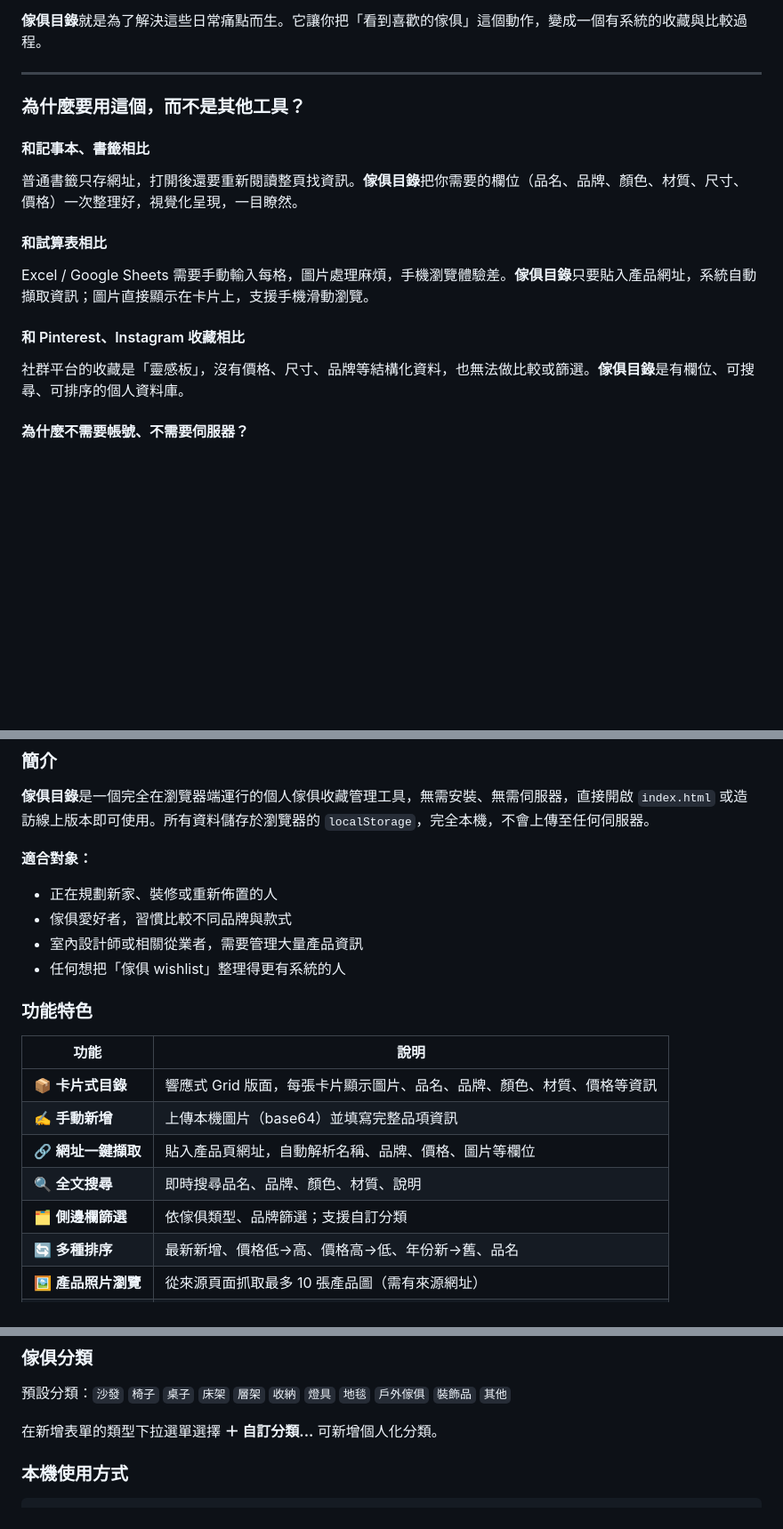
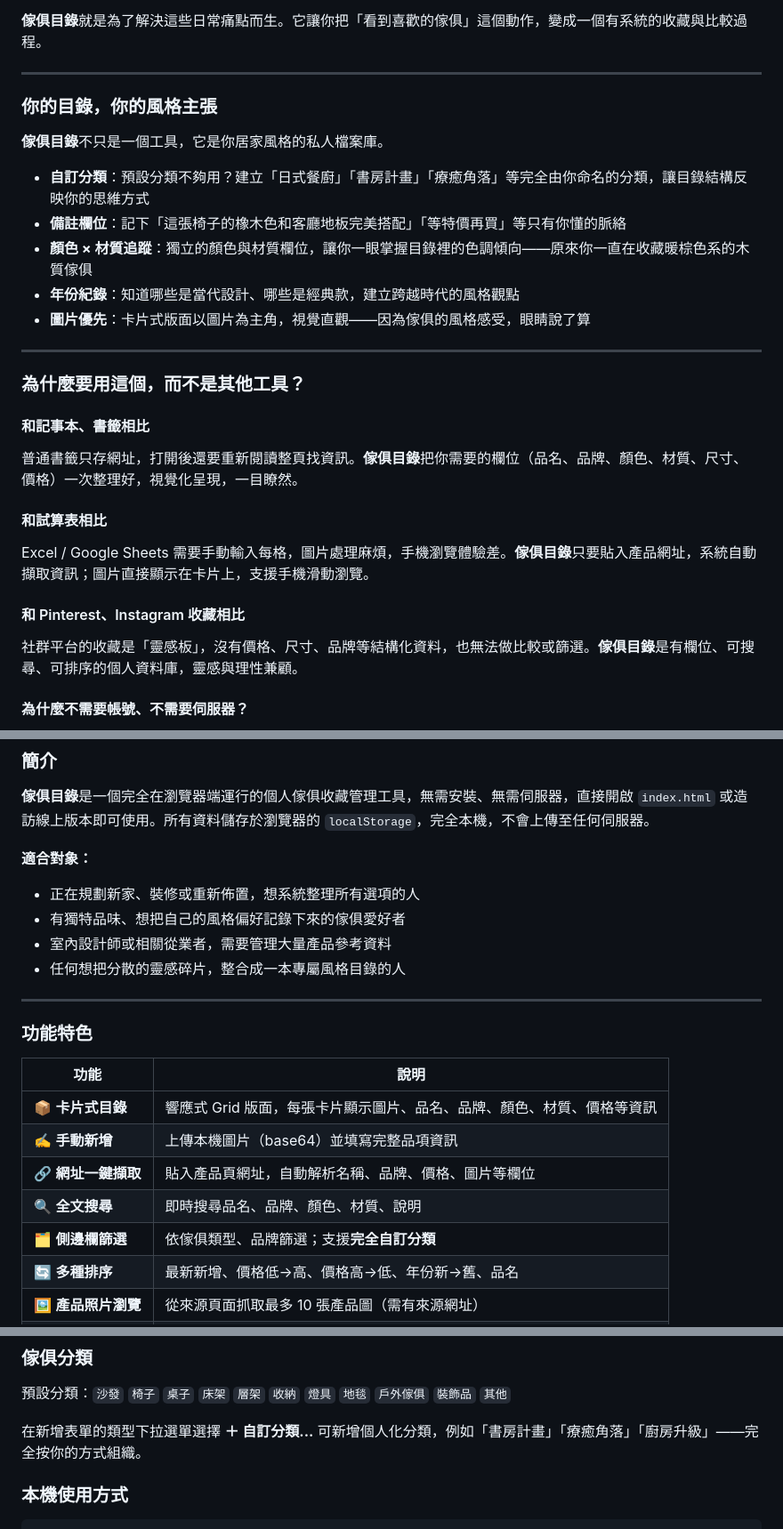
Before and after one commit to mmyangmm/furniture-catalog, a Markdown page: README.md, 3 parts joined by grey strips. Shown at 89% size. Drawn GitHub-style; blank space fills up the shorter version.

Commit message:
Emphasize personal style curation throughout README
Co-Authored-By: Claude Sonnet 4.6 <noreply@anthropic.com>

```diff
--- a/README.md
+++ b/README.md
@@ -22,6 +31,18 @@
 
 ---
 
+### 你的目錄，你的風格主張
+
+**傢俱目錄**不只是一個工具，它是你居家風格的私人檔案庫。
+
+- **自訂分類**：預設分類不夠用？建立「日式餐廚」「書房計畫」「療癒角落」等完全由你命名的分類，讓目錄結構反映你的思維方式
+- **備註欄位**：記下「這張椅子的橡木色和客廳地板完美搭配」「等特價再買」等只有你懂的脈絡
+- **顏色 × 材質追蹤**：獨立的顏色與材質欄位，讓你一眼掌握目錄裡的色調傾向——原來你一直在收藏暖棕色系的木質傢俱
+- **年份紀錄**：知道哪些是當代設計、哪些是經典款，建立跨越時代的風格觀點
+- **圖片優先**：卡片式版面以圖片為主角，視覺直觀——因為傢俱的風格感受，眼睛說了算
+
+---
+
 ### 為什麼要用這個，而不是其他工具？
 
 #### 和記事本、書籤相比
@@ -31,7 +52,7 @@
 Excel / Google Sheets 需要手動輸入每格，圖片處理麻煩，手機瀏覽體驗差。**傢俱目錄**只要貼入產品網址，系統自動擷取資訊；圖片直接顯示在卡片上，支援手機滑動瀏覽。
 
 #### 和 Pinterest、Instagram 收藏相比
-社群平台的收藏是「靈感板」，沒有價格、尺寸、品牌等結構化資料，也無法做比較或篩選。**傢俱目錄**是有欄位、可搜尋、可排序的個人資料庫。
+社群平台的收藏是「靈感板」，沒有價格、尺寸、品牌等結構化資料，也無法做比較或篩選。**傢俱目錄**是有欄位、可搜尋、可排序的個人資料庫，靈感與理性兼顧。
 
 #### 為什麼不需要帳號、不需要伺服器？
 - **零設定**：下載即用，不需要申請帳號、不需要訂閱費
@@ -46,10 +67,12 @@ Excel / Google Sheets 需要手動輸入每格，圖片處理麻煩，手機瀏
 **傢俱目錄**是一個完全在瀏覽器端運行的個人傢俱收藏管理工具，無需安裝、無需伺服器，直接開啟 `index.html` 或造訪線上版本即可使用。所有資料儲存於瀏覽器的 `localStorage`，完全本機，不會上傳至任何伺服器。
 
 **適合對象：**
-- 正在規劃新家、裝修或重新佈置的人
-- 傢俱愛好者，習慣比較不同品牌與款式
-- 室內設計師或相關從業者，需要管理大量產品資訊
-- 任何想把「傢俱 wishlist」整理得更有系統的人
+- 正在規劃新家、裝修或重新佈置，想系統整理所有選項的人
+- 有獨特品味、想把自己的風格偏好記錄下來的傢俱愛好者
+- 室內設計師或相關從業者，需要管理大量產品參考資料
+- 任何想把分散的靈感碎片，整合成一本專屬風格目錄的人
+
+---
 
 ### 功能特色
 
@@ -59,7 +82,7 @@ Excel / Google Sheets 需要手動輸入每格，圖片處理麻煩，手機瀏
 | ✍️ **手動新增** | 上傳本機圖片（base64）並填寫完整品項資訊 |
 | 🔗 **網址一鍵擷取** | 貼入產品頁網址，自動解析名稱、品牌、價格、圖片等欄位 |
 | 🔍 **全文搜尋** | 即時搜尋品名、品牌、顏色、材質、說明 |
-| 🗂️ **側邊欄篩選** | 依傢俱類型、品牌篩選；支援自訂分類 |
+| 🗂️ **側邊欄篩選** | 依傢俱類型、品牌篩選；支援**完全自訂分類** |
 | 🔄 **多種排序** | 最新新增、價格低→高、價格高→低、年份新→舊、品名 |
 | 🖼️ **產品照片瀏覽** | 從來源頁面抓取最多 10 張產品圖（需有來源網址） |
 | 💾 **資料匯出** | 一鍵匯出所有資料為 JSON 檔案備份 |
@@ -108,7 +131,7 @@ Excel / Google Sheets 需要手動輸入每格，圖片處理麻煩，手機瀏
 
 預設分類：`沙發` `椅子` `桌子` `床架` `層架` `收納` `燈具` `地毯` `戶外傢俱` `裝飾品` `其他`
 
-在新增表單的類型下拉選單選擇 **＋ 自訂分類...** 可新增個人化分類。
+在新增表單的類型下拉選單選擇 **＋ 自訂分類...** 可新增個人化分類，例如「書房計畫」「療癒角落」「廚房升級」——完全按你的方式組織。
 
 ### 本機使用方式
 
```
Also changed, not shown: other parts of README.md (+39 -7 lines).
